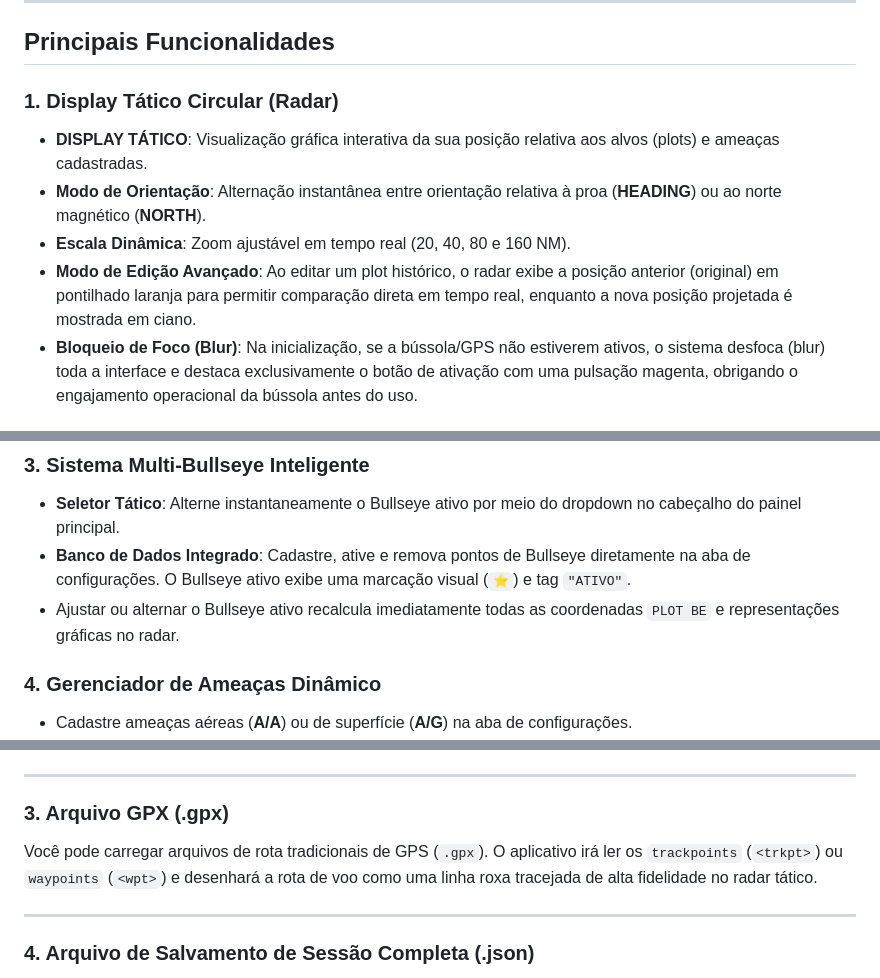
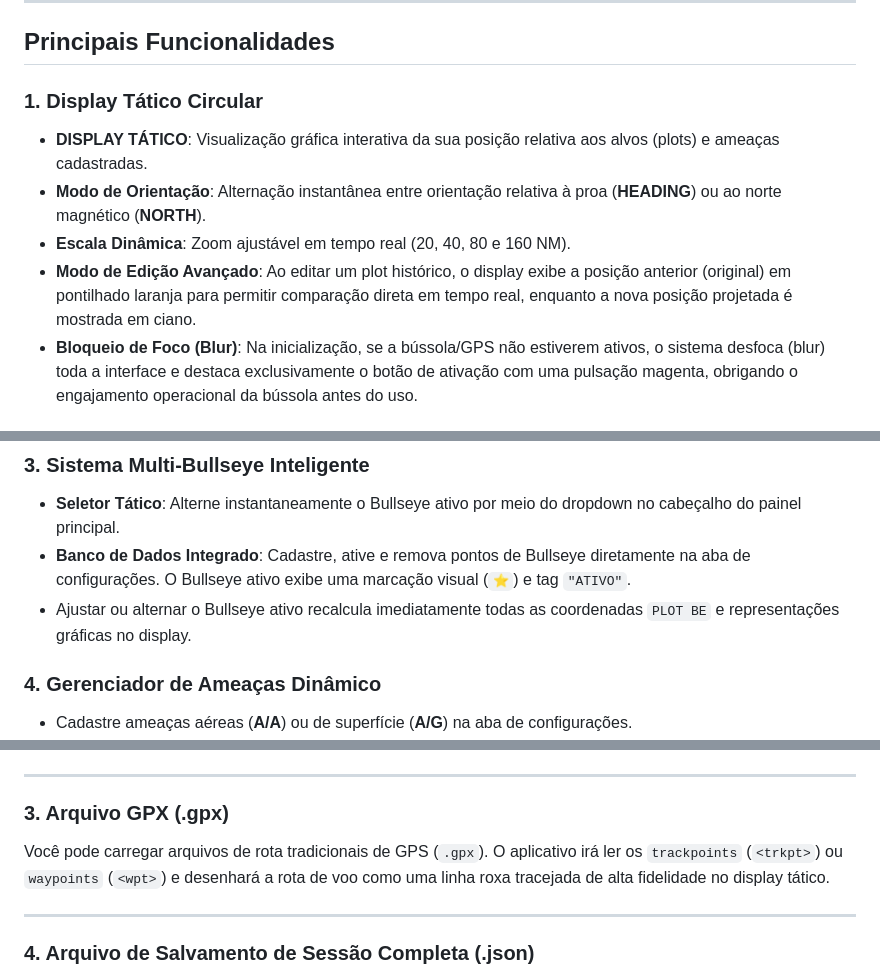
Before and after one commit to hfelpa/tiziu, a Markdown page: README.md, 3 parts joined by grey strips. Drawn GitHub-style.

Commit message:
Update terminology from 'Radar' to 'Display'

```diff
--- a/README.md
+++ b/README.md
@@ -26,11 +26,11 @@ O **TIZIU** foi desenvolvido para funcionar 100% offline em iPads e iPhones no c
 
 ## Principais Funcionalidades
 
-### 1. Display Tático Circular (Radar)
+### 1. Display Tático Circular
 *   **DISPLAY TÁTICO**: Visualização gráfica interativa da sua posição relativa aos alvos (plots) e ameaças cadastradas.
 *   **Modo de Orientação**: Alternação instantânea entre orientação relativa à proa (**HEADING**) ou ao norte magnético (**NORTH**).
 *   **Escala Dinâmica**: Zoom ajustável em tempo real (20, 40, 80 e 160 NM).
-*   **Modo de Edição Avançado**: Ao editar um plot histórico, o radar exibe a posição anterior (original) em pontilhado laranja para permitir comparação direta em tempo real, enquanto a nova posição projetada é mostrada em ciano.
+*   **Modo de Edição Avançado**: Ao editar um plot histórico, o display exibe a posição anterior (original) em pontilhado laranja para permitir comparação direta em tempo real, enquanto a nova posição projetada é mostrada em ciano.
 *   **Bloqueio de Foco (Blur)**: Na inicialização, se a bússola/GPS não estiverem ativos, o sistema desfoca (blur) toda a interface e destaca exclusivamente o botão de ativação com uma pulsação magenta, obrigando o engajamento operacional da bússola antes do uso.
 
 ### 2. Teclado Numérico Customizado e Zero Scroll Lock
@@ -41,7 +41,7 @@ O **TIZIU** foi desenvolvido para funcionar 100% offline em iPads e iPhones no c
 ### 3. Sistema Multi-Bullseye Inteligente
 *   **Seletor Tático**: Alterne instantaneamente o Bullseye ativo por meio do dropdown no cabeçalho do painel principal.
 *   **Banco de Dados Integrado**: Cadastre, ative e remova pontos de Bullseye diretamente na aba de configurações. O Bullseye ativo exibe uma marcação visual (`⭐`) e tag `"ATIVO"`.
-*   Ajustar ou alternar o Bullseye ativo recalcula imediatamente todas as coordenadas `PLOT BE` e representações gráficas no radar.
+*   Ajustar ou alternar o Bullseye ativo recalcula imediatamente todas as coordenadas `PLOT BE` e representações gráficas no display.
 
 ### 4. Gerenciador de Ameaças Dinâmico
 *   Cadastre ameaças aéreas (**A/A**) ou de superfície (**A/G**) na aba de configurações.
@@ -106,7 +106,7 @@ Ideal para guardar a estrutura completa do app de forma programática.
 ---
 
 ### 3. Arquivo GPX (.gpx)
-Você pode carregar arquivos de rota tradicionais de GPS (`.gpx`). O aplicativo irá ler os `trackpoints` (`<trkpt>`) ou `waypoints` (`<wpt>`) e desenhará a rota de voo como uma linha roxa tracejada de alta fidelidade no radar tático.
+Você pode carregar arquivos de rota tradicionais de GPS (`.gpx`). O aplicativo irá ler os `trackpoints` (`<trkpt>`) ou `waypoints` (`<wpt>`) e desenhará a rota de voo como uma linha roxa tracejada de alta fidelidade no display tático.
 
 ---
 
```
